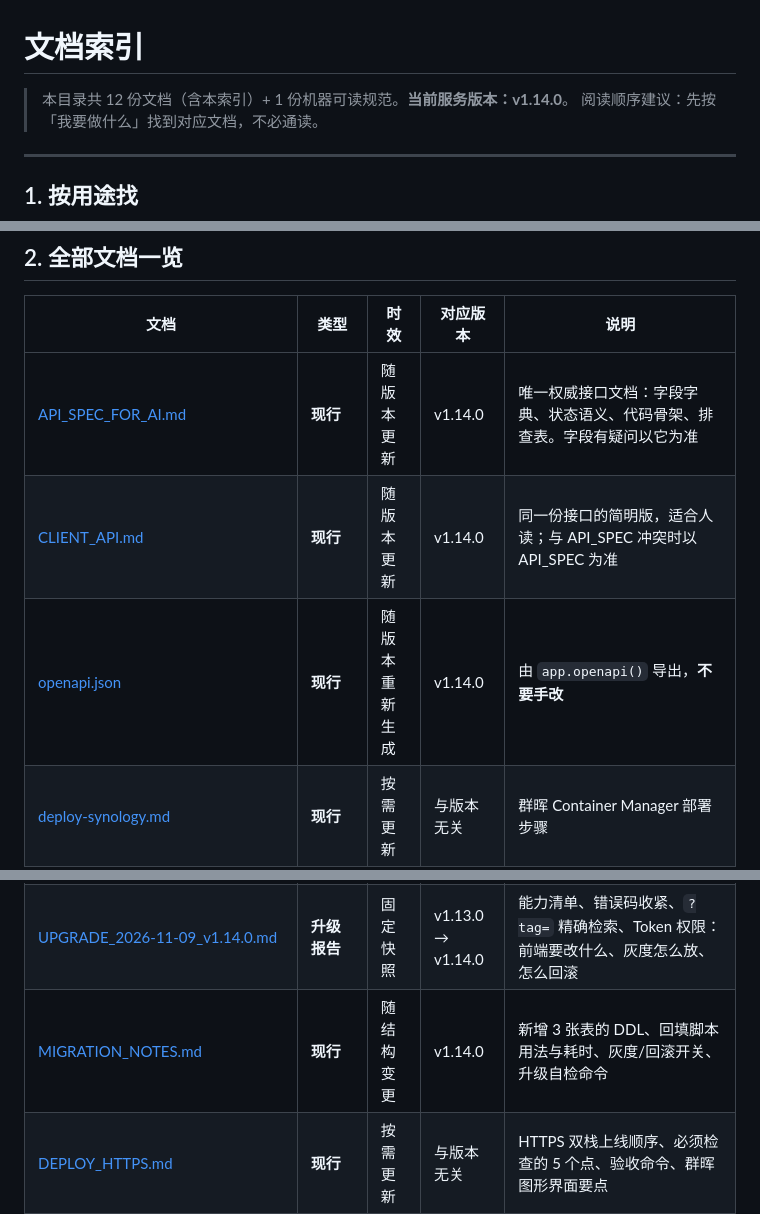
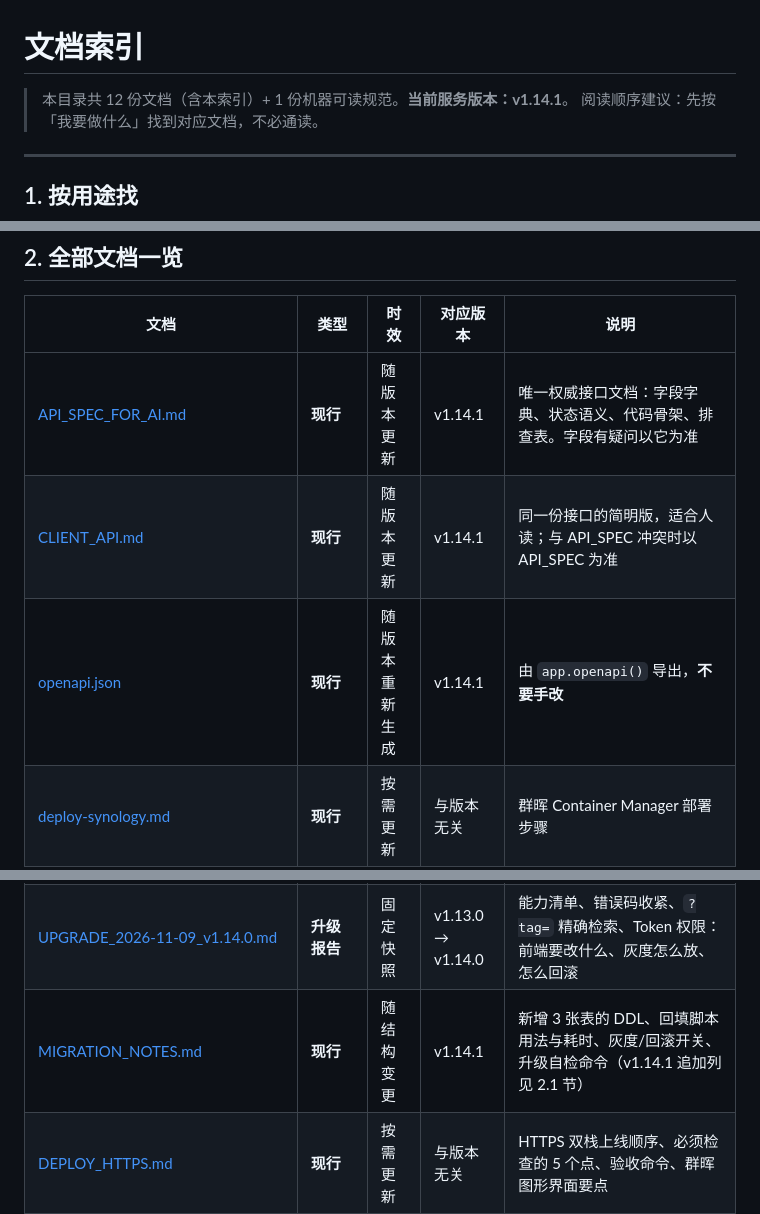
Before and after one commit to consoleaiden/vodsync, a Markdown page: docs/README.md, 3 parts joined by grey strips. Rendered like a GitHub page.

Commit message:
docs(v1.14.1): 文档索引版本号同步到 v1.14.1
- docs/README.md：当前服务版本、四份现行文档的对应版本列改为 v1.14.1，
  MIGRATION_NOTES 说明补 2.1 节（追加列）指引
- README.md / API_SPEC_FOR_AI.md：healthz 示例 JSON 的 version 改 1.14.1
- CLIENT_API.md 无需改动：其中 v1.14.0 均为语义生效标注，v1.14.1
  是纯展示层修复、接口字段只增不改，无新增语义可写

```diff
--- a/docs/README.md
+++ b/docs/README.md
@@ -1,6 +1,6 @@
 # 文档索引
 
-> 本目录共 12 份文档（含本索引）+ 1 份机器可读规范。**当前服务版本：v1.14.0**。
+> 本目录共 12 份文档（含本索引）+ 1 份机器可读规范。**当前服务版本：v1.14.1**。
 > 阅读顺序建议：先按「我要做什么」找到对应文档，不必通读。
 
 ---
@@ -30,13 +30,13 @@
 
 | 文档 | 类型 | 时效 | 对应版本 | 说明 |
 |---|---|---|---|---|
-| [API_SPEC_FOR_AI.md](./API_SPEC_FOR_AI.md) | **现行** | 随版本更新 | v1.14.0 | 唯一权威接口文档：字段字典、状态语义、代码骨架、排查表。字段有疑问以它为准 |
-| [CLIENT_API.md](./CLIENT_API.md) | **现行** | 随版本更新 | v1.14.0 | 同一份接口的简明版，适合人读；与 API_SPEC 冲突时以 API_SPEC 为准 |
-| [openapi.json](./openapi.json) | **现行** | 随版本重新生成 | v1.14.0 | 由 `app.openapi()` 导出，**不要手改** |
+| [API_SPEC_FOR_AI.md](./API_SPEC_FOR_AI.md) | **现行** | 随版本更新 | v1.14.1 | 唯一权威接口文档：字段字典、状态语义、代码骨架、排查表。字段有疑问以它为准 |
+| [CLIENT_API.md](./CLIENT_API.md) | **现行** | 随版本更新 | v1.14.1 | 同一份接口的简明版，适合人读；与 API_SPEC 冲突时以 API_SPEC 为准 |
+| [openapi.json](./openapi.json) | **现行** | 随版本重新生成 | v1.14.1 | 由 `app.openapi()` 导出，**不要手改** |
 | [deploy-synology.md](./deploy-synology.md) | **现行** | 按需更新 | 与版本无关 | 群晖 Container Manager 部署步骤 |
 | [APP_TOKEN_UPGRADE.md](./APP_TOKEN_UPGRADE.md) | **现行**（一次性施工单） | 鉴权逻辑至今未变 | 起草于 v1.5.1 | 施工步骤对 v1.13.0 仍适用；只有分页默认值受 v1.5.2 影响 |
 | [UPGRADE_2026-11-09_v1.14.0.md](./UPGRADE_2026-11-09_v1.14.0.md) | **升级报告** | 固定快照 | v1.13.0 → v1.14.0 | 能力清单、错误码收紧、`?tag=` 精确检索、Token 权限：前端要改什么、灰度怎么放、怎么回滚 |
-| [MIGRATION_NOTES.md](./MIGRATION_NOTES.md) | **现行** | 随结构变更 | v1.14.0 | 新增 3 张表的 DDL、回填脚本用法与耗时、灰度/回滚开关、升级自检命令 |
+| [MIGRATION_NOTES.md](./MIGRATION_NOTES.md) | **现行** | 随结构变更 | v1.14.1 | 新增 3 张表的 DDL、回填脚本用法与耗时、灰度/回滚开关、升级自检命令（v1.14.1 追加列见 2.1 节） |
 | [DEPLOY_HTTPS.md](./DEPLOY_HTTPS.md) | **现行** | 按需更新 | 与版本无关 | HTTPS 双栈上线顺序、必须检查的 5 个点、验收命令、群晖图形界面要点 |
 | [UPGRADE_2026-11-07_v1.11.0.md](./UPGRADE_2026-11-07_v1.11.0.md) | **升级报告** | 固定快照 | v1.10.x → v1.11.0 | 播放线路识别/过滤/排序：前端要看的字段、行为变化、回填与观测 |
 | [UPGRADE_2026-11-07_v1.10.x.md](./UPGRADE_2026-11-07_v1.10.x.md) | **升级报告** | 固定快照 | v1.9.3 → v1.10.x | 前端对接清单（第 1~3 节）+ 部署/回滚/观察（第 5~8 节）。v1.10.1 见第 8.5 节 |
```
Also changed, not shown: README.md (+1 -1 lines), docs/API_SPEC_FOR_AI.md (+1 -1 lines).
